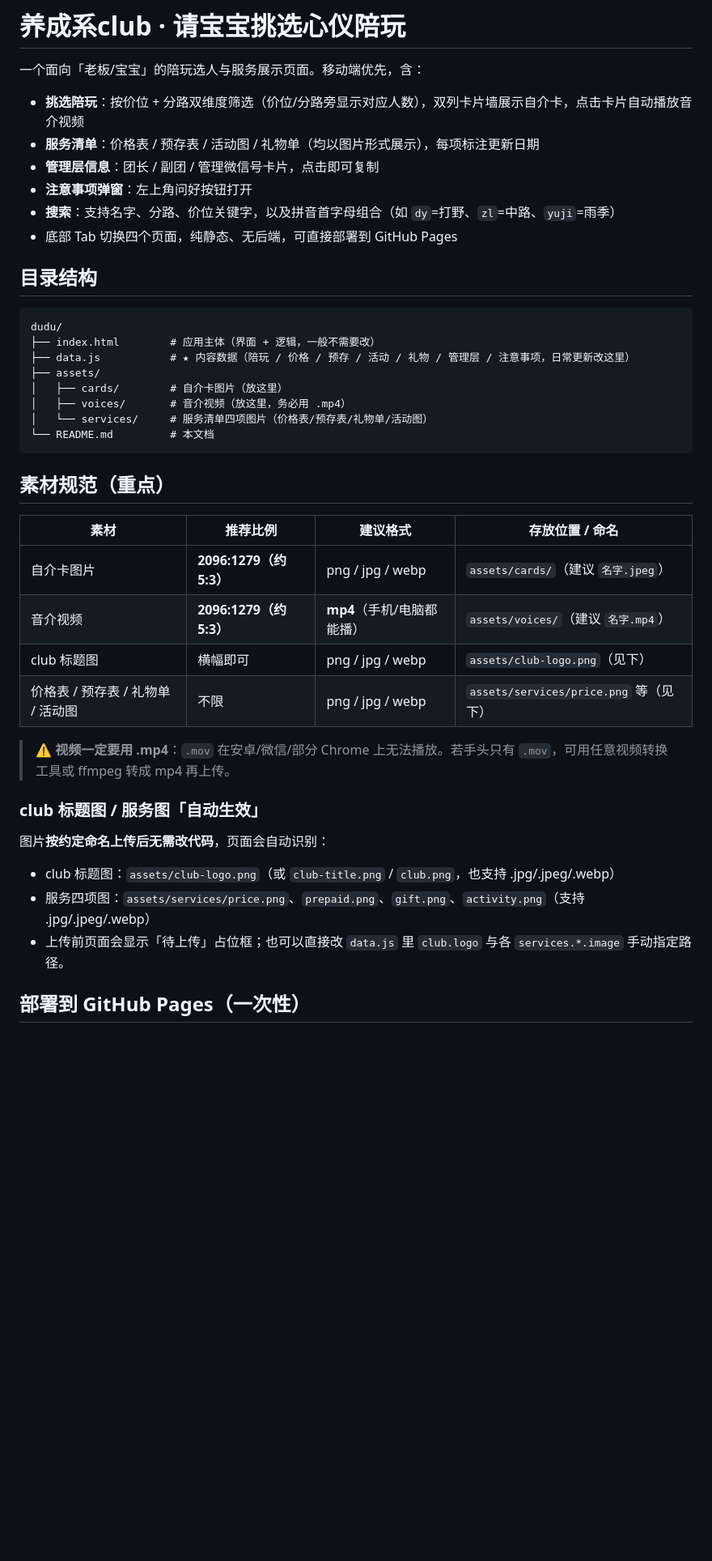
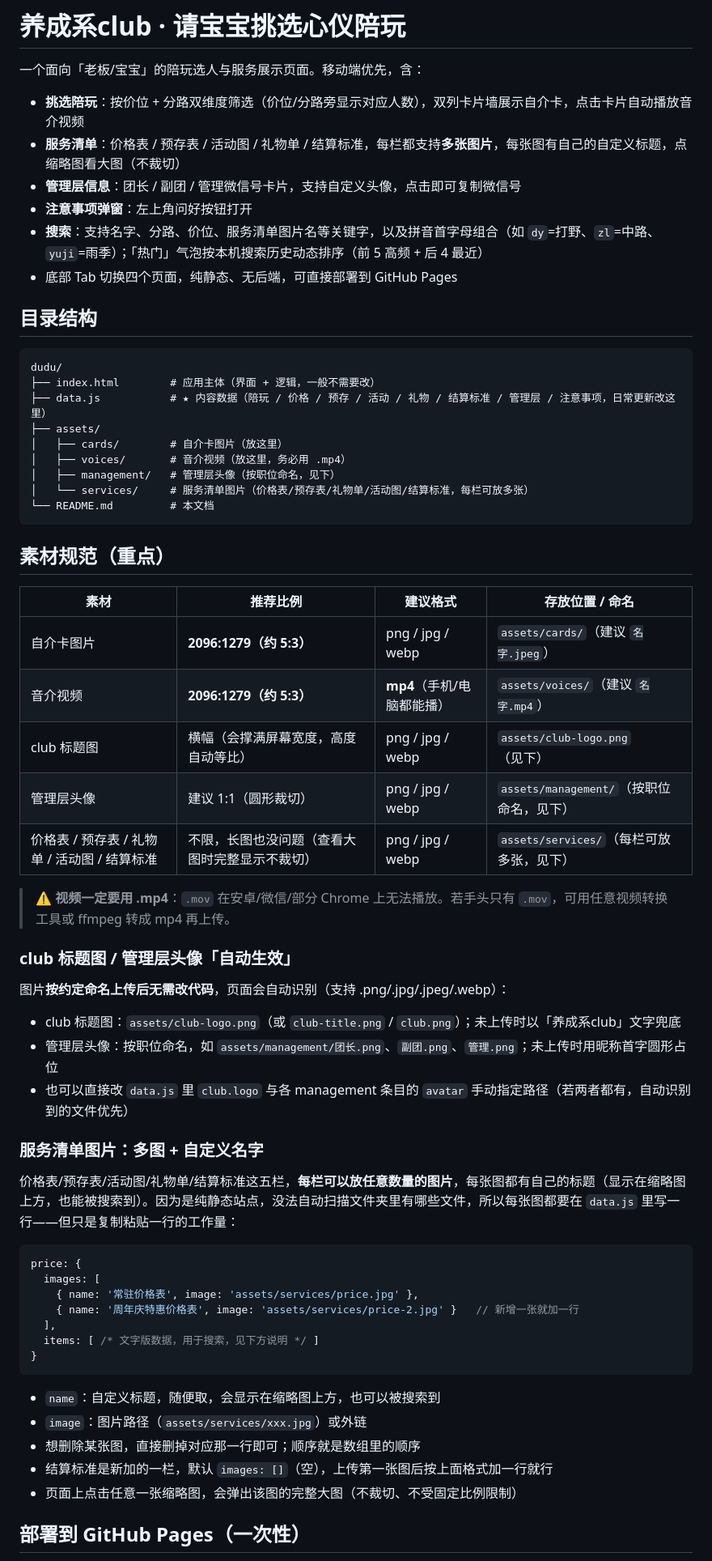
Before and after one commit to srhovo/dudu, a Markdown page: README.md, the part around one of its changes. Shown at 81% size. Drawn GitHub-style; blank space fills up the shorter version.

Commit message:
更新 README.md

````diff
--- a/README.md
+++ b/README.md
@@ -1,20 +1,21 @@
 # 养成系club · 请宝宝挑选心仪陪玩
 一个面向「老板/宝宝」的陪玩选人与服务展示页面。移动端优先，含：
 - **挑选陪玩**：按价位 + 分路双维度筛选（价位/分路旁显示对应人数），双列卡片墙展示自介卡，点击卡片自动播放音介视频
-- **服务清单**：价格表 / 预存表 / 活动图 / 礼物单（均以图片形式展示），每项标注更新日期
-- **管理层信息**：团长 / 副团 / 管理微信号卡片，点击即可复制
+- **服务清单**：价格表 / 预存表 / 活动图 / 礼物单 / 结算标准，每栏都支持**多张图片**，每张图有自己的自定义标题，点缩略图看大图（不裁切）
+- **管理层信息**：团长 / 副团 / 管理微信号卡片，支持自定义头像，点击即可复制微信号
 - **注意事项弹窗**：左上角问好按钮打开
-- **搜索**：支持名字、分路、价位关键字，以及拼音首字母组合（如 `dy`=打野、`zl`=中路、`yuji`=雨季）
+- **搜索**：支持名字、分路、价位、服务清单图片名等关键字，以及拼音首字母组合（如 `dy`=打野、`zl`=中路、`yuji`=雨季）；「热门」气泡按本机搜索历史动态排序（前 5 高频 + 后 4 最近）
 - 底部 Tab 切换四个页面，纯静态、无后端，可直接部署到 GitHub Pages
 ## 目录结构
 ```
 dudu/
 ├── index.html        # 应用主体（界面 + 逻辑，一般不需要改）
-├── data.js           # ★ 内容数据（陪玩 / 价格 / 预存 / 活动 / 礼物 / 管理层 / 注意事项，日常更新改这里）
+├── data.js           # ★ 内容数据（陪玩 / 价格 / 预存 / 活动 / 礼物 / 结算标准 / 管理层 / 注意事项，日常更新改这里）
 ├── assets/
 │   ├── cards/        # 自介卡图片（放这里）
 │   ├── voices/       # 音介视频（放这里，务必用 .mp4）
-│   └── services/     # 服务清单四项图片（价格表/预存表/礼物单/活动图）
+│   ├── management/   # 管理层头像（按职位命名，见下）
+│   └── services/     # 服务清单图片（价格表/预存表/礼物单/活动图/结算标准，每栏可放多张）
 └── README.md         # 本文档
 ```
 ## 素材规范（重点）
@@ -22,16 +23,34 @@ dudu/
 |---|---|---|---|
 | 自介卡图片 | **2096:1279（约 5:3）** | png / jpg / webp | `assets/cards/`（建议 `名字.jpeg`） |
 | 音介视频 | **2096:1279（约 5:3）** | **mp4**（手机/电脑都能播） | `assets/voices/`（建议 `名字.mp4`） |
-| club 标题图 | 横幅即可 | png / jpg / webp | `assets/club-logo.png`（见下） |
-| 价格表 / 预存表 / 礼物单 / 活动图 | 不限 | png / jpg / webp | `assets/services/price.png` 等（见下） |
+| club 标题图 | 横幅（会撑满屏幕宽度，高度自动等比） | png / jpg / webp | `assets/club-logo.png`（见下） |
+| 管理层头像 | 建议 1:1（圆形裁切） | png / jpg / webp | `assets/management/`（按职位命名，见下） |
+| 价格表 / 预存表 / 礼物单 / 活动图 / 结算标准 | 不限，长图也没问题（查看大图时完整显示不裁切） | png / jpg / webp | `assets/services/`（每栏可放多张，见下） |
 
 > ⚠️ **视频一定要用 .mp4**：`.mov` 在安卓/微信/部分 Chrome 上无法播放。若手头只有 `.mov`，可用任意视频转换工具或 ffmpeg 转成 mp4 再上传。
 
-### club 标题图 / 服务图「自动生效」
-图片**按约定命名上传后无需改代码**，页面会自动识别：
-- club 标题图：`assets/club-logo.png`（或 `club-title.png` / `club.png`，也支持 .jpg/.jpeg/.webp）
-- 服务四项图：`assets/services/price.png`、`prepaid.png`、`gift.png`、`activity.png`（支持 .jpg/.jpeg/.webp）
-- 上传前页面会显示「待上传」占位框；也可以直接改 `data.js` 里 `club.logo` 与各 `services.*.image` 手动指定路径。
+### club 标题图 / 管理层头像「自动生效」
+图片**按约定命名上传后无需改代码**，页面会自动识别（支持 .png/.jpg/.jpeg/.webp）：
+- club 标题图：`assets/club-logo.png`（或 `club-title.png` / `club.png`）；未上传时以「养成系club」文字兜底
+- 管理层头像：按职位命名，如 `assets/management/团长.png`、`副团.png`、`管理.png`；未上传时用昵称首字圆形占位
+- 也可以直接改 `data.js` 里 `club.logo` 与各 management 条目的 `avatar` 手动指定路径（若两者都有，自动识别到的文件优先）
+
+### 服务清单图片：多图 + 自定义名字
+价格表/预存表/活动图/礼物单/结算标准这五栏，**每栏可以放任意数量的图片**，每张图都有自己的标题（显示在缩略图上方，也能被搜索到）。因为是纯静态站点，没法自动扫描文件夹里有哪些文件，所以每张图都要在 `data.js` 里写一行——但只是复制粘贴一行的工作量：
+```js
+price: {
+  images: [
+    { name: '常驻价格表', image: 'assets/services/price.jpg' },
+    { name: '周年庆特惠价格表', image: 'assets/services/price-2.jpg' }   // 新增一张就加一行
+  ],
+  items: [ /* 文字版数据，用于搜索，见下方说明 */ ]
+}
+```
+- `name`：自定义标题，随便取，会显示在缩略图上方，也可以被搜索到
+- `image`：图片路径（`assets/services/xxx.jpg`）或外链
+- 想删除某张图，直接删掉对应那一行即可；顺序就是数组里的顺序
+- 结算标准是新加的一栏，默认 `images: []`（空），上传第一张图后按上面格式加一行就行
+- 页面上点击任意一张缩略图，会弹出该图的完整大图（不裁切、不受固定比例限制）
 ## 部署到 GitHub Pages（一次性）
 1. 在 GitHub 上新建仓库，如 `dudu`，不要勾选「Add a README」（空仓库即可）。
 2. 本地把项目推进仓库：
````
Also changed, not shown: other parts of README.md (+10 -3 lines).
